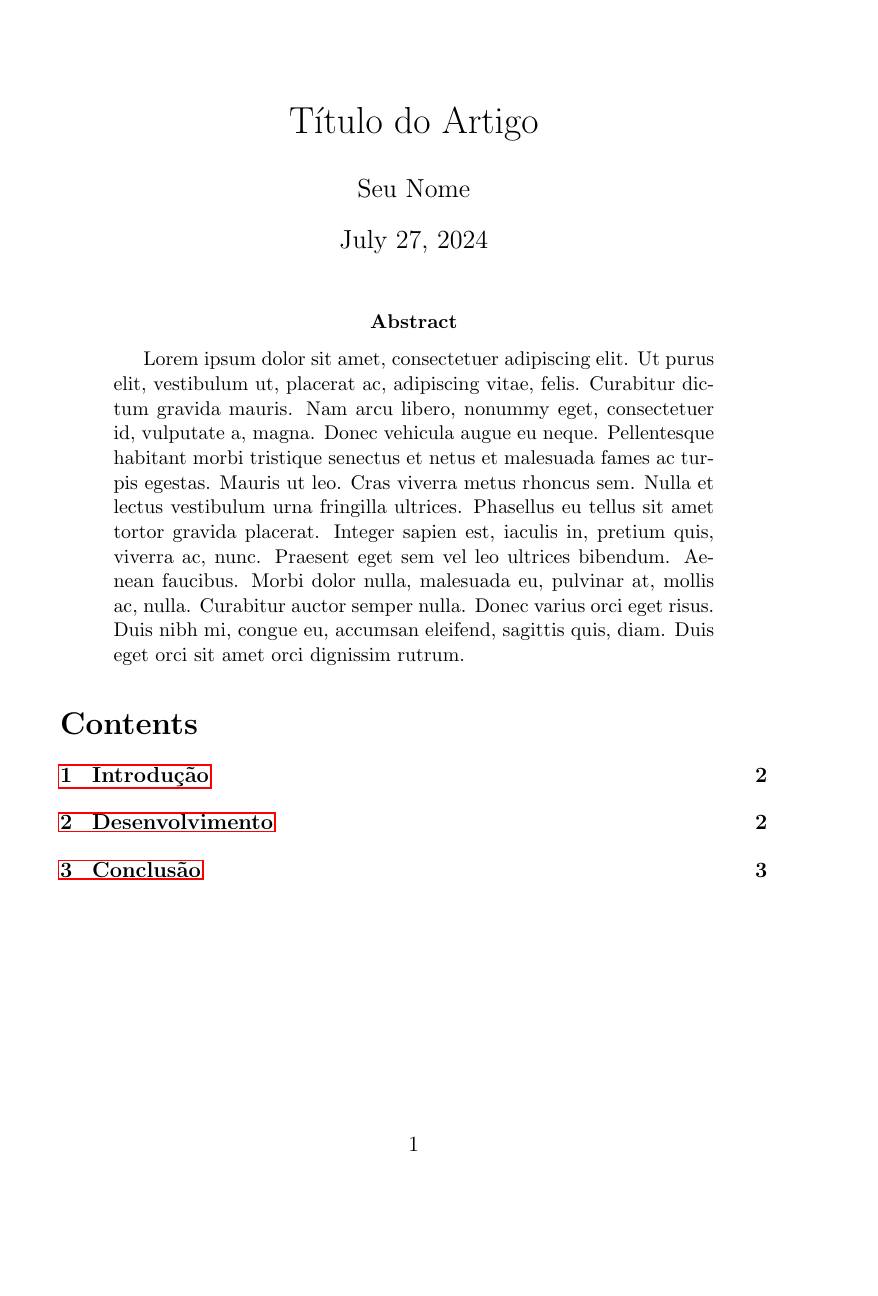
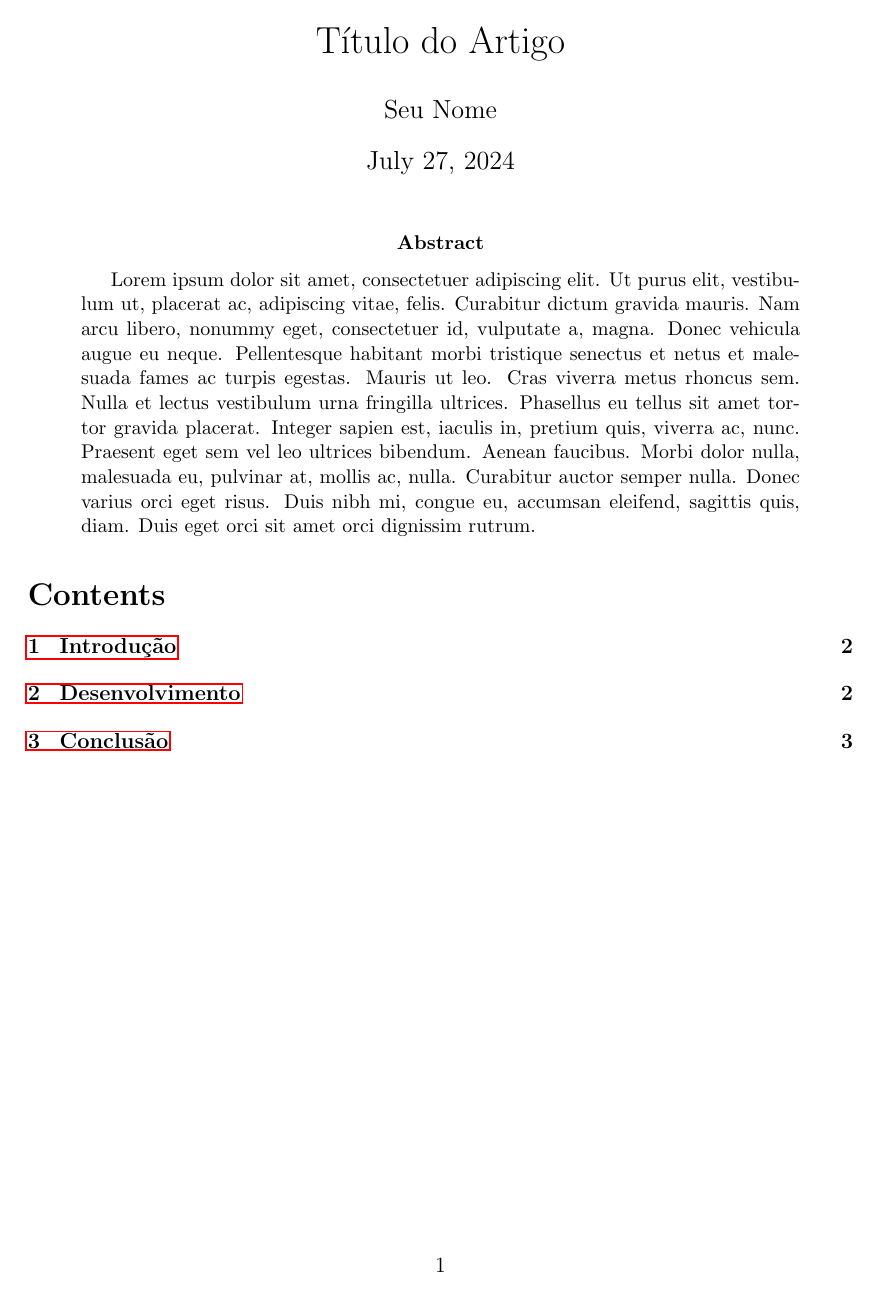
Before and after one commit to rmelo55/LaTeX-templates, a LaTeX paper (artigo-academico/artigo-academico.tex): page 1 of 3. Compiled offline with pdfLaTeX.

Commit message:
Update artigo-academico.tex

```diff
--- a/artigo-academico/artigo-academico.tex
+++ b/artigo-academico/artigo-academico.tex
@@ -4,6 +4,7 @@
 \usepackage{graphicx}
 \usepackage{hyperref}
 \usepackage{amsmath}
+\usepackage[tmargin=3cm,rmargin=2cm,bmargin=2cm,lmargin=3cm]{geometry}
 
 \title{Título do Artigo}
 \author{Seu Nome}
```
